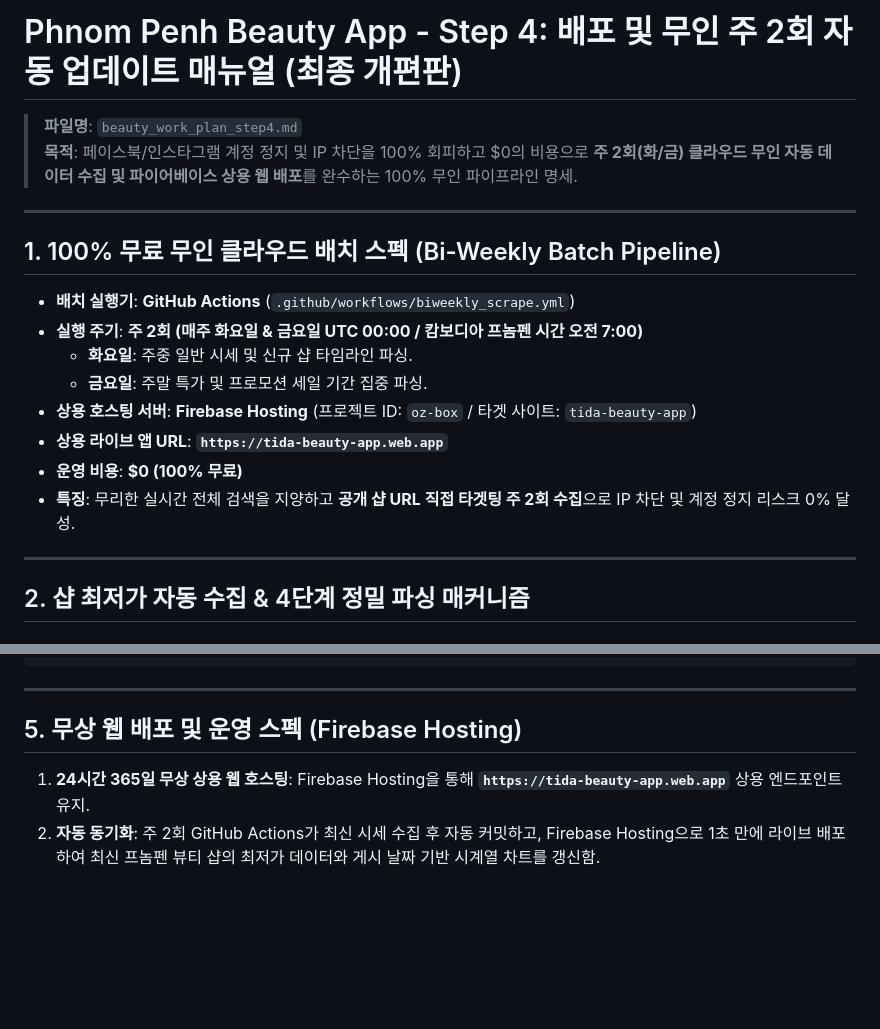
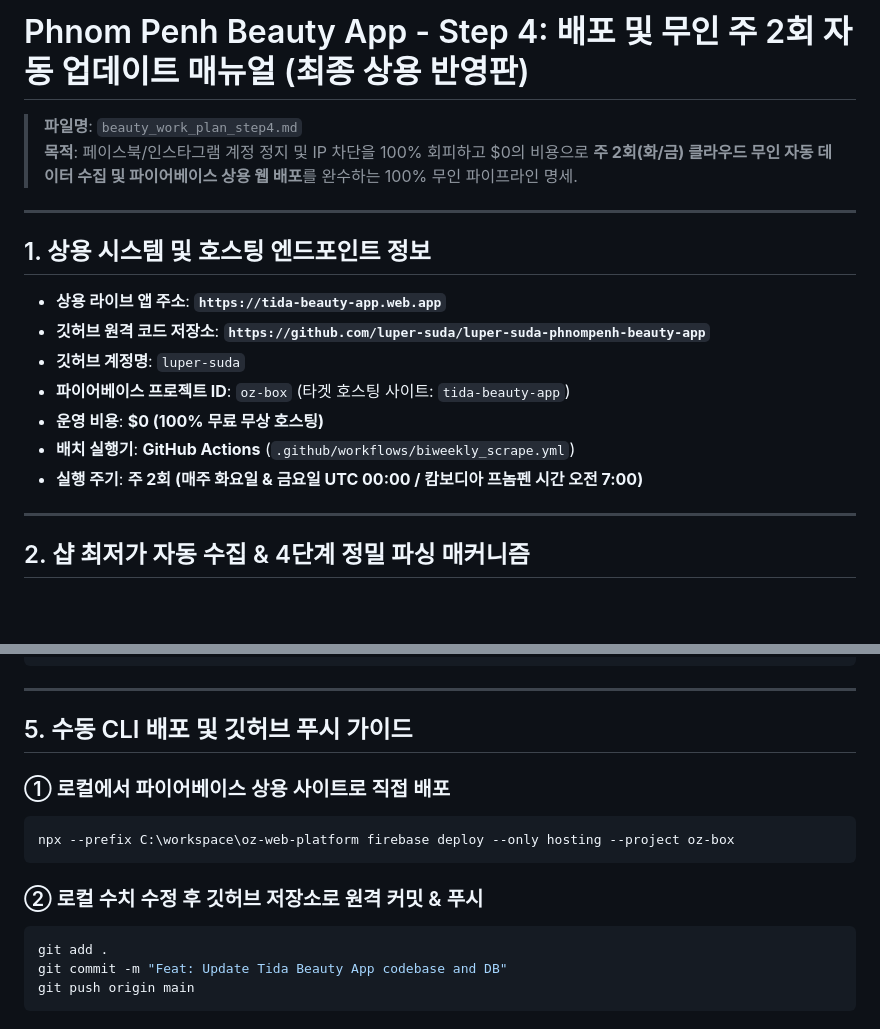
Before and after one commit to luper-suda/luper-suda-phnompenh-beauty-app, a Markdown page: beauty_work_plan_step4.md, 2 parts joined by grey strips. Drawn GitHub-style; blank space fills up the shorter version.

Commit message:
Docs: Update beauty_work_plan_step4.md with live GitHub & Firebase specs

````diff
--- a/beauty_work_plan_step4.md
+++ b/beauty_work_plan_step4.md
@@ -1,19 +1,18 @@
-# Phnom Penh Beauty App - Step 4: 배포 및 무인 주 2회 자동 업데이트 매뉴얼 (최종 개편판)
+# Phnom Penh Beauty App - Step 4: 배포 및 무인 주 2회 자동 업데이트 매뉴얼 (최종 상용 반영판)
 > **파일명**: `beauty_work_plan_step4.md`
 > **목적**: 페이스북/인스타그램 계정 정지 및 IP 차단을 100% 회피하고 $0의 비용으로 **주 2회(화/금) 클라우드 무인 자동 데이터 수집 및 파이어베이스 상용 웹 배포**를 완수하는 100% 무인 파이프라인 명세.
 
 ---
 
-## 1. 100% 무료 무인 클라우드 배치 스펙 (Bi-Weekly Batch Pipeline)
+## 1. 상용 시스템 및 호스팅 엔드포인트 정보
 
+* **상용 라이브 앱 주소**: **`https://tida-beauty-app.web.app`**
+* **깃허브 원격 코드 저장소**: **`https://github.com/luper-suda/luper-suda-phnompenh-beauty-app`**
+* **깃허브 계정명**: `luper-suda`
+* **파이어베이스 프로젝트 ID**: `oz-box` (타겟 호스팅 사이트: `tida-beauty-app`)
+* **운영 비용**: **$0 (100% 무료 무상 호스팅)**
 * **배치 실행기**: **GitHub Actions** (`.github/workflows/biweekly_scrape.yml`)
 * **실행 주기**: **주 2회 (매주 화요일 & 금요일 UTC 00:00 / 캄보디아 프놈펜 시간 오전 7:00)**
-  - **화요일**: 주중 일반 시세 및 신규 샵 타임라인 파싱.
-  - **금요일**: 주말 특가 및 프로모션 세일 기간 집중 파싱.
-* **상용 호스팅 서버**: **Firebase Hosting** (프로젝트 ID: `oz-box` / 타겟 사이트: `tida-beauty-app`)
-* **상용 라이브 앱 URL**: **`https://tida-beauty-app.web.app`**
-* **운영 비용**: **$0 (100% 무료)**
-* **특징**: 무리한 실시간 전체 검색을 지양하고 **공개 샵 URL 직접 타겟팅 주 2회 수집**으로 IP 차단 및 계정 정지 리스크 0% 달성.
 
 ---
 
@@ -103,7 +102,16 @@ jobs:
 
 ---
 
-## 5. 무상 웹 배포 및 운영 스펙 (Firebase Hosting)
+## 5. 수동 CLI 배포 및 깃허브 푸시 가이드
 
-1. **24시간 365일 무상 상용 웹 호스팅**: Firebase Hosting을 통해 **`https://tida-beauty-app.web.app`** 상용 엔드포인트 유지.
-2. **자동 동기화**: 주 2회 GitHub Actions가 최신 시세 수집 후 자동 커밋하고, Firebase Hosting으로 1초 만에 라이브 배포하여 최신 프놈펜 뷰티 샵의 최저가 데이터와 게시 날짜 기반 시계열 차트를 갱신함.
+### ① 로컬에서 파이어베이스 상용 사이트로 직접 배포
+```bash
+npx --prefix C:\workspace\oz-web-platform firebase deploy --only hosting --project oz-box
+```
+
+### ② 로컬 수치 수정 후 깃허브 저장소로 원격 커밋 & 푸시
+```bash
+git add .
+git commit -m "Feat: Update Tida Beauty App codebase and DB"
+git push origin main
+```
````
